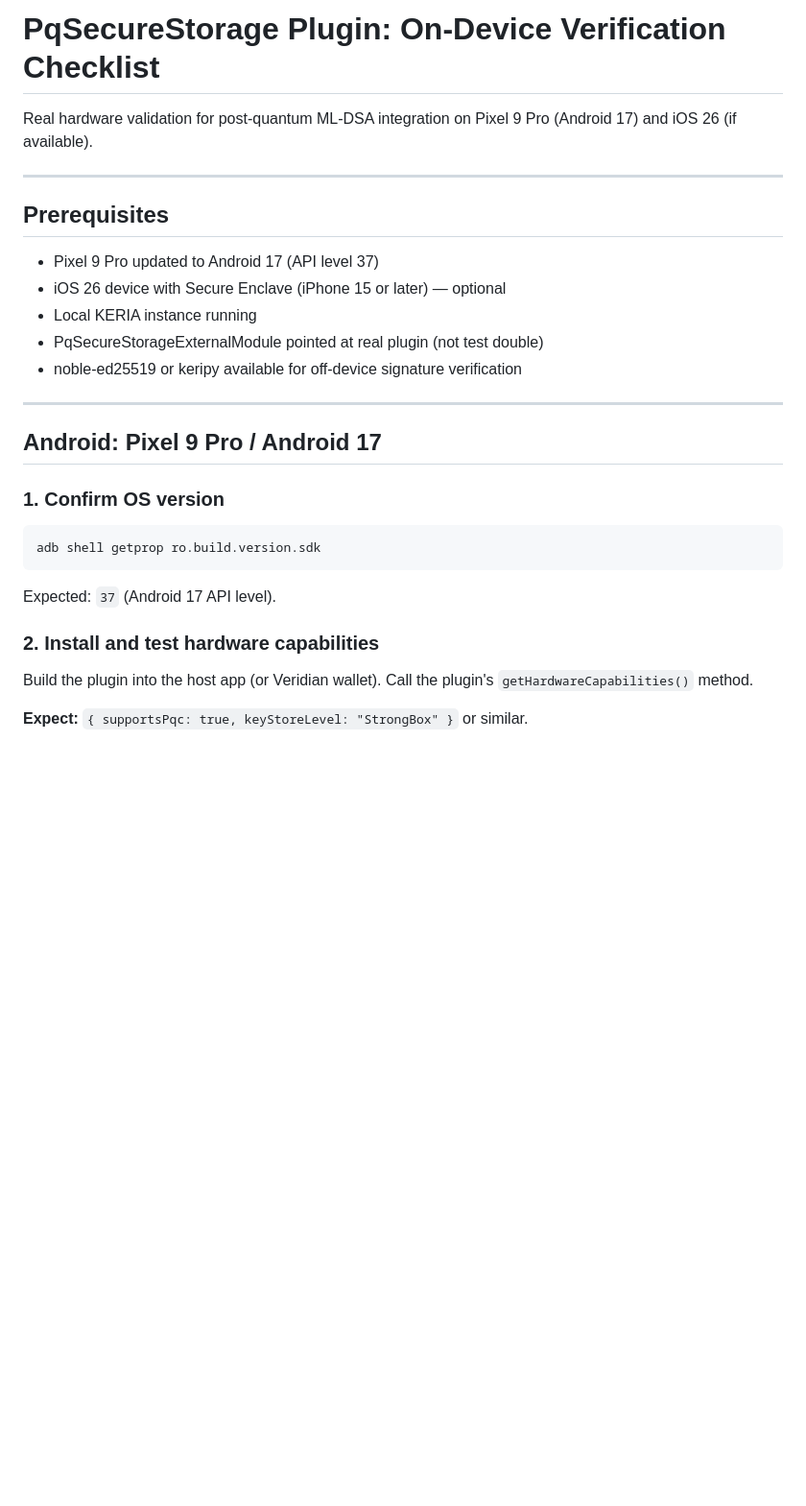
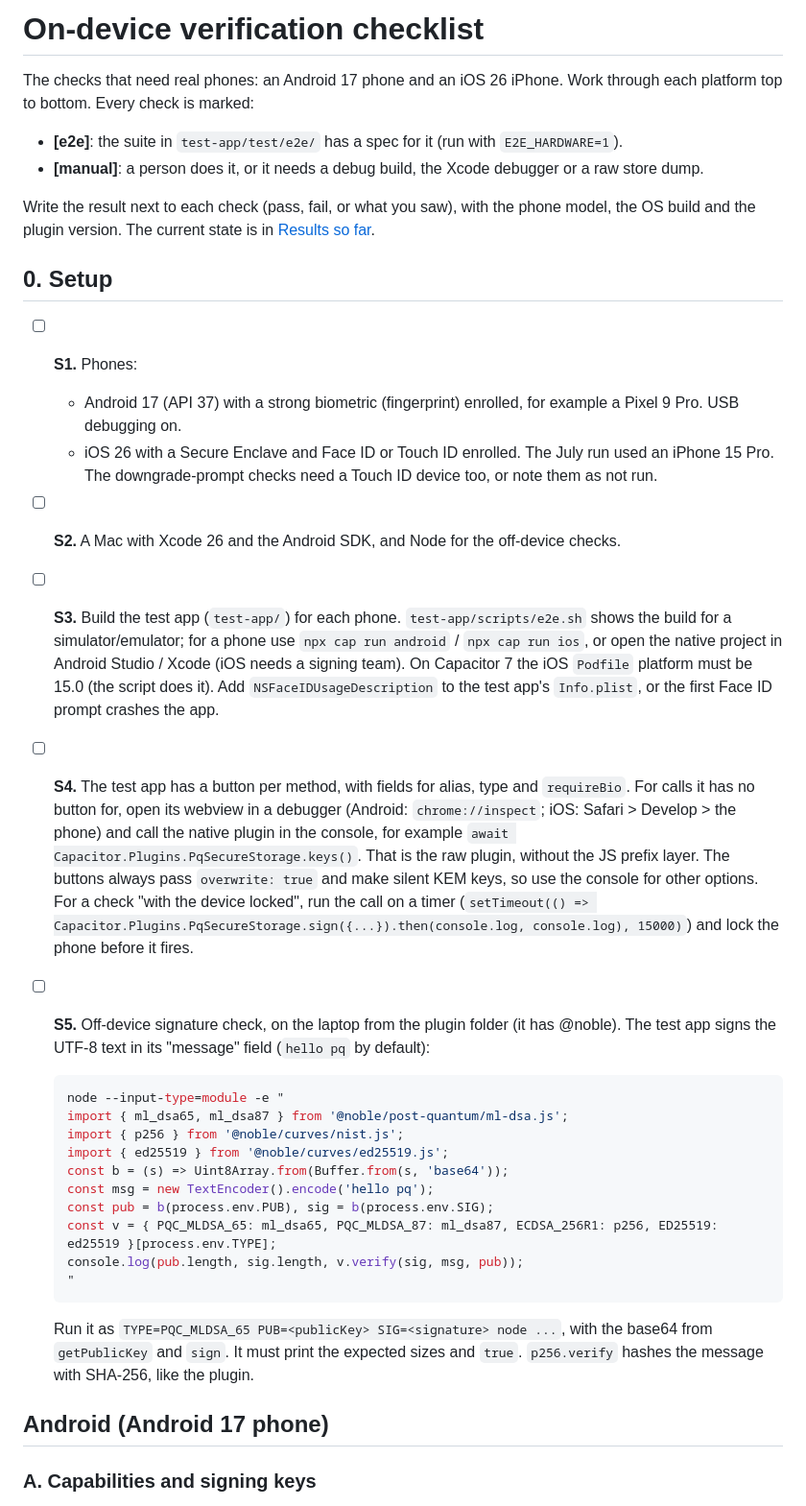
Before and after one commit to jimcase/capacitor-pq-secure-storage, a Markdown page: DEVICE-VERIFICATION.md, the part around one of its changes. Shown at 96% size. Drawn GitHub-style; blank space fills up the shorter version.

````diff
--- a/DEVICE-VERIFICATION.md
+++ b/DEVICE-VERIFICATION.md
@@ -1,29 +1,56 @@
-# PqSecureStorage Plugin: On-Device Verification Checklist
+# On-device verification checklist
 
-Real hardware validation for post-quantum ML-DSA integration on Pixel 9 Pro (Android 17) and iOS 26 (if available).
+The checks that need real phones: an Android 17 phone and an iOS 26 iPhone. Work through each
+platform top to bottom. Every check is marked:
 
----
+- **[e2e]**: the suite in `test-app/test/e2e/` has a spec for it (run with `E2E_HARDWARE=1`).
+- **[manual]**: a person does it, or it needs a debug build, the Xcode debugger or a raw store dump.
 
-## Prerequisites
+Write the result next to each check (pass, fail, or what you saw), with the phone model, the OS
+build and the plugin version. The current state is in [Results so far](#results-so-far).
 
-- Pixel 9 Pro updated to Android 17 (API level 37)
-- iOS 26 device with Secure Enclave (iPhone 15 or later) — optional
-- Local KERIA instance running
-- PqSecureStorageExternalModule pointed at real plugin (not test double)
-- noble-ed25519 or keripy available for off-device signature verification
+## 0. Setup
 
----
+- [ ] **S1.** Phones:
+  - Android 17 (API 37) with a strong biometric (fingerprint) enrolled, for example a Pixel 9 Pro.
+    USB debugging on.
+  - iOS 26 with a Secure Enclave and Face ID or Touch ID enrolled. The July run used an iPhone 15
+    Pro. The downgrade-prompt checks need a Touch ID device too, or note them as not run.
+- [ ] **S2.** A Mac with Xcode 26 and the Android SDK, and Node for the off-device checks.
+- [ ] **S3.** Build the test app (`test-app/`) for each phone. `test-app/scripts/e2e.sh` shows the
+  build for a simulator/emulator; for a phone use `npx cap run android` / `npx cap run ios`, or
+  open the native project in Android Studio / Xcode (iOS needs a signing team). On Capacitor 7 the
+  iOS `Podfile` platform must be 15.0 (the script does it). Add `NSFaceIDUsageDescription` to the
+  test app's `Info.plist`, or the first Face ID prompt crashes the app.
+- [ ] **S4.** The test app has a button per method, with fields for alias, type and
+  `requireBio`. For calls it has no button for, open its webview in a debugger (Android:
+  `chrome://inspect`; iOS: Safari > Develop > the phone) and call the native plugin in the console,
+  for example `await Capacitor.Plugins.PqSecureStorage.keys()`. That is the raw plugin, without the
+  JS prefix layer. The buttons always pass `overwrite: true` and make silent KEM keys, so use the
+  console for other options. For a check "with the device locked", run the call on a timer
+  (`setTimeout(() => Capacitor.Plugins.PqSecureStorage.sign({...}).then(console.log, console.log), 15000)`)
+  and lock the phone before it fires.
+- [ ] **S5.** Off-device signature check, on the laptop from the plugin folder (it has @noble).
+  The test app signs the UTF-8 text in its "message" field (`hello pq` by default):
 
-## Android: Pixel 9 Pro / Android 17
+  ```bash
+  node --input-type=module -e "
+  import { ml_dsa65, ml_dsa87 } from '@noble/post-quantum/ml-dsa.js';
+  import { p256 } from '@noble/curves/nist.js';
+  import { ed25519 } from '@noble/curves/ed25519.js';
+  const b = (s) => Uint8Array.from(Buffer.from(s, 'base64'));
+  const msg = new TextEncoder().encode('hello pq');
+  const pub = b(process.env.PUB), sig = b(process.env.SIG);
+  const v = { PQC_MLDSA_65: ml_dsa65, PQC_MLDSA_87: ml_dsa87, ECDSA_256R1: p256, ED25519: ed25519 }[process.env.TYPE];
+  console.log(pub.length, sig.length, v.verify(sig, msg, pub));
+  "
+  ```
 
-### 1. Confirm OS version
-```bash
-adb shell getprop ro.build.version.sdk
-```
-Expected: `37` (Android 17 API level).
+  Run it as `TYPE=PQC_MLDSA_65 PUB=<publicKey> SIG=<signature> node ...`, with the base64 from
+  `getPublicKey` and `sign`. It must print the expected sizes and `true`. `p256.verify` hashes the
+  message with SHA-256, like the plugin.
 
-### 2. Install and test hardware capabilities
-Build the plugin into the host app (or Veridian wallet). Call the plugin's `getHardwareCapabilities()` method.
+## Android (Android 17 phone)
 
-**Expect:** `{ supportsPqc: true, keyStoreLevel: "StrongBox" }` or similar.
+### A. Capabilities and signing keys
 
````
Also changed, not shown: other parts of DEVICE-VERIFICATION.md (+210 -236 lines).
